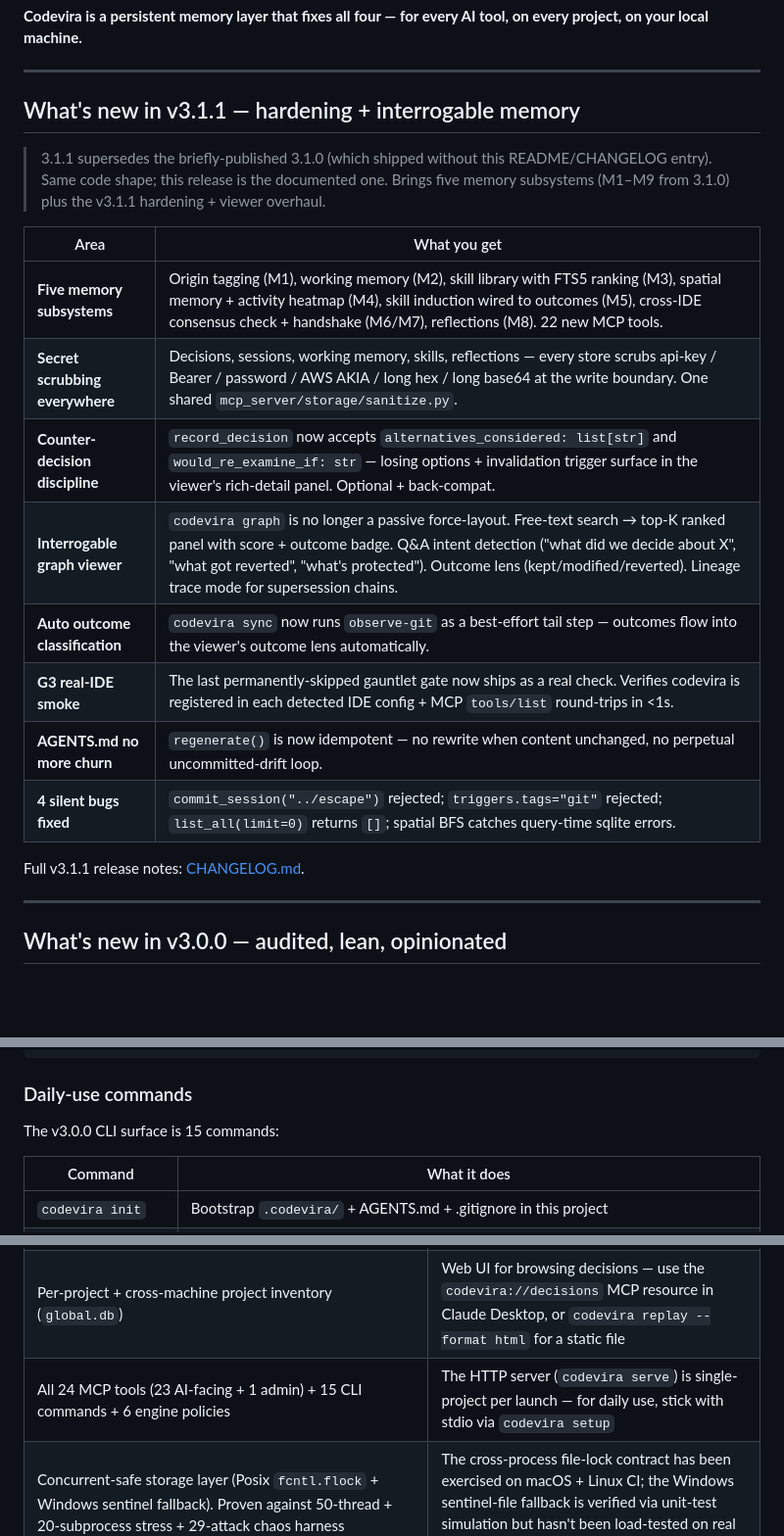
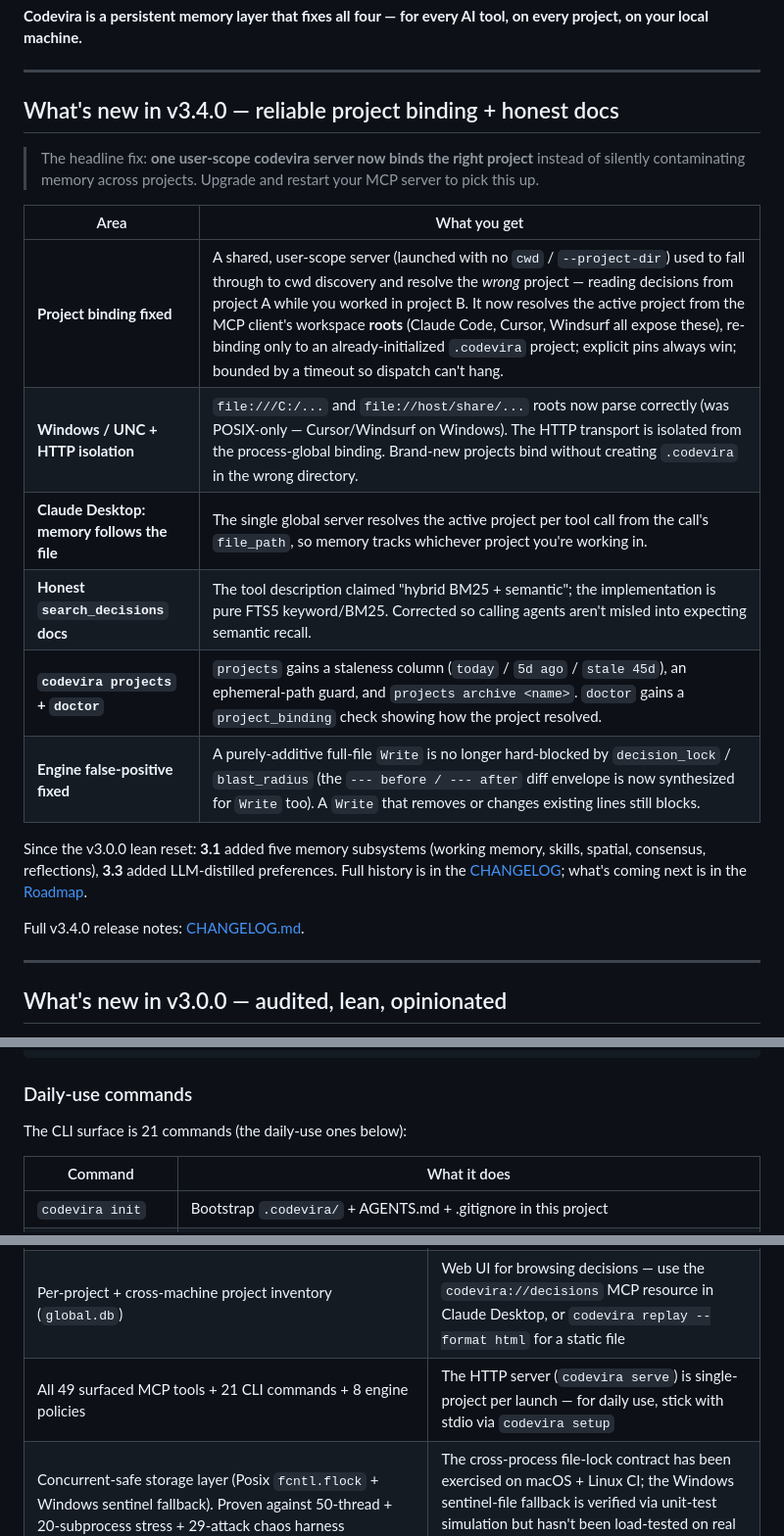
Before and after one commit to sachinshelke/codevira, a Markdown page: README.md, 3 parts joined by grey strips. Shown at 98% size. Drawn GitHub-style; blank space fills up the shorter version.

Commit message:
docs: refresh README "What's new" to v3.4.0 + correct surface counts
The README's "What's new" section still headlined v3.1.1 while the
release is v3.4.0, and carried stale surface counts. Lead with a v3.4.0
"What's new" table (binding, Windows/UNC + HTTP isolation, Claude
Desktop per-call resolution, honest search_decisions docs,
projects/doctor, additive-Write engine fix) and bridge 3.1-3.3 with a
CHANGELOG pointer. Correct the counts to the verified current numbers:
49 surfaced MCP tools (was 24), 21 CLI commands (was 15), 8 engine
policies (was 6).

Co-Authored-By: Claude Opus 4.8 (1M context) <noreply@anthropic.com>

```diff
--- a/README.md
+++ b/README.md
@@ -93,25 +93,28 @@ every AI tool, on every project, on your local machine.**
 
 ---
 
-## What's new in v3.1.1 — hardening + interrogable memory
+## What's new in v3.4.0 — reliable project binding + honest docs
 
-> 3.1.1 supersedes the briefly-published 3.1.0 (which shipped
-> without this README/CHANGELOG entry). Same code shape; this
-> release is the documented one. Brings five memory subsystems
-> (M1–M9 from 3.1.0) plus the v3.1.1 hardening + viewer overhaul.
+> The headline fix: **one user-scope codevira server now binds the
+> right project** instead of silently contaminating memory across
+> projects. Upgrade and restart your MCP server to pick this up.
 
 | Area | What you get |
 |---|---|
-| **Five memory subsystems** | Origin tagging (M1), working memory (M2), skill library with FTS5 ranking (M3), spatial memory + activity heatmap (M4), skill induction wired to outcomes (M5), cross-IDE consensus check + handshake (M6/M7), reflections (M8). 22 new MCP tools. |
-| **Secret scrubbing everywhere** | Decisions, sessions, working memory, skills, reflections — every store scrubs api-key / Bearer / password / AWS AKIA / long hex / long base64 at the write boundary. One shared `mcp_server/storage/sanitize.py`. |
-| **Counter-decision discipline** | `record_decision` now accepts `alternatives_considered: list[str]` and `would_re_examine_if: str` — losing options + invalidation trigger surface in the viewer's rich-detail panel. Optional + back-compat. |
-| **Interrogable graph viewer** | `codevira graph` is no longer a passive force-layout. Free-text search → top-K ranked panel with score + outcome badge. Q&A intent detection ("what did we decide about X", "what got reverted", "what's protected"). Outcome lens (kept/modified/reverted). Lineage trace mode for supersession chains. |
-| **Auto outcome classification** | `codevira sync` now runs `observe-git` as a best-effort tail step — outcomes flow into the viewer's outcome lens automatically. |
-| **G3 real-IDE smoke** | The last permanently-skipped gauntlet gate now ships as a real check. Verifies codevira is registered in each detected IDE config + MCP `tools/list` round-trips in <1s. |
-| **AGENTS.md no more churn** | `regenerate()` is now idempotent — no rewrite when content unchanged, no perpetual uncommitted-drift loop. |
-| **4 silent bugs fixed** | `commit_session("../escape")` rejected; `triggers.tags="git"` rejected; `list_all(limit=0)` returns `[]`; spatial BFS catches query-time sqlite errors. |
+| **Project binding fixed** | A shared, user-scope server (launched with no `cwd` / `--project-dir`) used to fall through to cwd discovery and resolve the *wrong* project — reading decisions from project A while you worked in project B. It now resolves the active project from the MCP client's workspace **roots** (Claude Code, Cursor, Windsurf all expose these), re-binding only to an already-initialized `.codevira` project; explicit pins always win; bounded by a timeout so dispatch can't hang. |
+| **Windows / UNC + HTTP isolation** | `file:///C:/...` and `file://host/share/...` roots now parse correctly (was POSIX-only — Cursor/Windsurf on Windows). The HTTP transport is isolated from the process-global binding. Brand-new projects bind without creating `.codevira` in the wrong directory. |
+| **Claude Desktop: memory follows the file** | The single global server resolves the active project per tool call from the call's `file_path`, so memory tracks whichever project you're working in. |
+| **Honest `search_decisions` docs** | The tool description claimed "hybrid BM25 + semantic"; the implementation is pure FTS5 keyword/BM25. Corrected so calling agents aren't misled into expecting semantic recall. |
+| **`codevira projects` + `doctor`** | `projects` gains a staleness column (`today` / `5d ago` / `stale 45d`), an ephemeral-path guard, and `projects archive <name>`. `doctor` gains a `project_binding` check showing how the project resolved. |
+| **Engine false-positive fixed** | A purely-additive full-file `Write` is no longer hard-blocked by `decision_lock` / `blast_radius` (the `--- before / --- after` diff envelope is now synthesized for `Write` too). A `Write` that removes or changes existing lines still blocks. |
 
-Full v3.1.1 release notes: [CHANGELOG.md](CHANGELOG.md#311--2026-05-30--hardening-viewer-overhaul-g3-sync-observe-git).
+Since the v3.0.0 lean reset: **3.1** added five memory subsystems
+(working memory, skills, spatial, consensus, reflections), **3.3** added
+LLM-distilled preferences. Full history is in the
+[CHANGELOG](CHANGELOG.md); what's coming next is in the
+[Roadmap](ROADMAP.md).
+
+Full v3.4.0 release notes: [CHANGELOG.md](CHANGELOG.md#340--2026-06-15).
 
 ---
 
@@ -231,7 +234,7 @@ summary: 13 pass · 0 warn · 0 fail
 
 ### Daily-use commands
 
-The v3.0.0 CLI surface is 15 commands:
+The CLI surface is 21 commands (the daily-use ones below):
 
 | Command | What it does |
 |---|---|
@@ -466,7 +469,7 @@ The opt-in extra `pip install 'codevira[all-languages]'` re-adds the
 | `do_not_revert` enforcement at Claude Code PreToolUse | Multi-language code graph for languages outside Python / TS / JS / Go / Rust — use the `[all-languages]` extra |
 | FTS5 decision search with BM25 ranking | Real-time multi-machine sync — by design, codevira is local-first; for team sharing, commit `.codevira/` to git |
 | Per-project + cross-machine project inventory (`global.db`) | Web UI for browsing decisions — use the `codevira://decisions` MCP resource in Claude Desktop, or `codevira replay --format html` for a static file |
-| All 24 MCP tools (23 AI-facing + 1 admin) + 15 CLI commands + 6 engine policies | The HTTP server (`codevira serve`) is single-project per launch — for daily use, stick with stdio via `codevira setup` |
+| All 49 surfaced MCP tools + 21 CLI commands + 8 engine policies | The HTTP server (`codevira serve`) is single-project per launch — for daily use, stick with stdio via `codevira setup` |
 | Concurrent-safe storage layer (Posix `fcntl.flock` + Windows sentinel fallback). Proven against 50-thread + 20-subprocess stress + 29-attack chaos harness | The cross-process file-lock contract has been exercised on macOS + Linux CI; the Windows sentinel-file fallback is verified via unit-test simulation but hasn't been load-tested on real Windows yet |
 | Code graph data store is functional but the v3.0.0 spec target (`<project>/.codevira-cache/graph.sqlite`) and the actual location (`<data_dir>/graph/graph.db`) drifted during the surface-cut audit. Tracked for v3.1 reconciliation | n/a (functional today; spec-truthfulness gap only) |
 
```
Also changed, not shown: CHANGELOG.md (+8 -0 lines).
